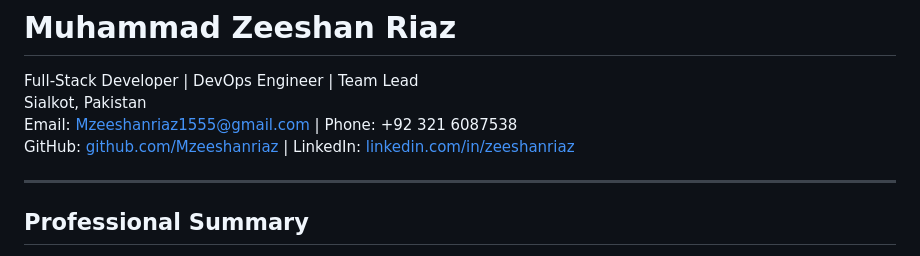
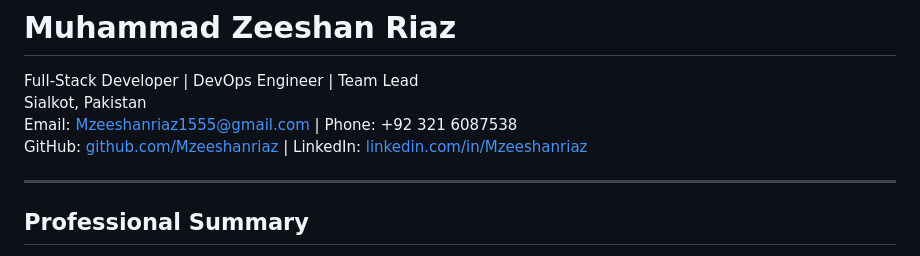
Before and after one commit to Mzeeshanriaz/profile, a Markdown page: readme.md, the part around the change. Drawn GitHub-style.

```diff
--- a/readme.md
+++ b/readme.md
@@ -2,7 +2,7 @@
 Full-Stack Developer | DevOps Engineer | Team Lead
 Sialkot, Pakistan
 Email: Mzeeshanriaz1555@gmail.com | Phone: +92 321 6087538
-GitHub: [github.com/Mzeeshanriaz](https://github.com/Mzeeshanriaz) | LinkedIn: [linkedin.com/in/zeeshanriaz](https://linkedin.com/in/zeeshanriaz)
+GitHub: [github.com/Mzeeshanriaz](https://github.com/Mzeeshanriaz) | LinkedIn: [linkedin.com/in/Mzeeshanriaz](https://linkedin.com/in/Mzeeshanriaz)
 
 ---
 
```
